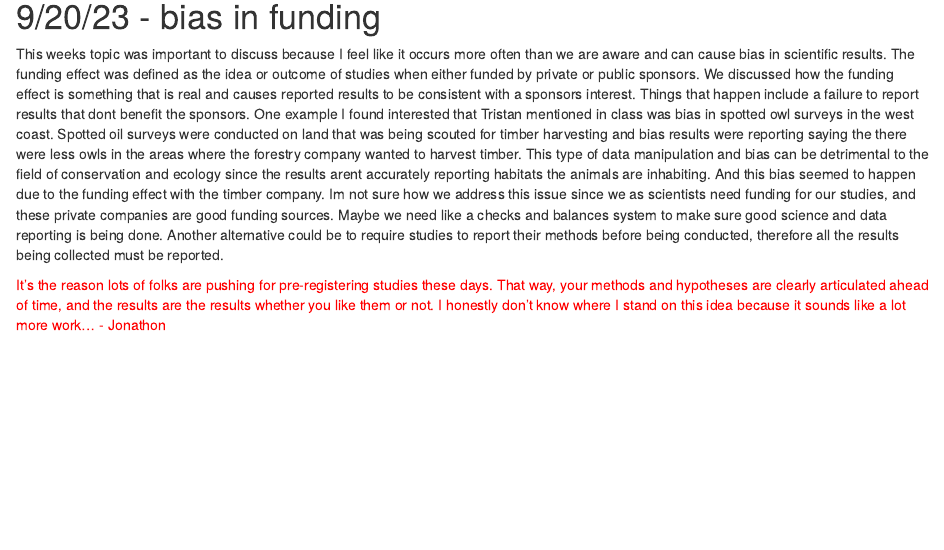
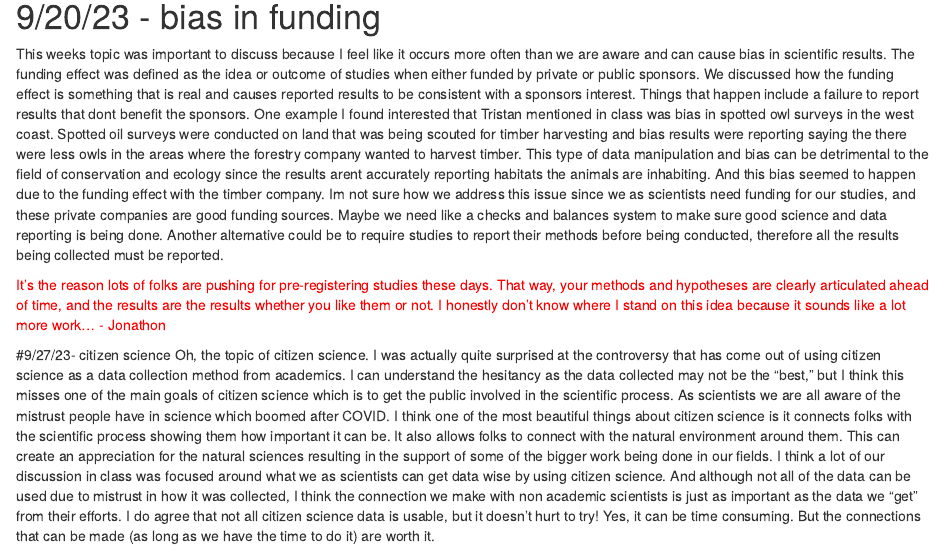
Before and after one commit to nicoletripp/Tools_7970, an R Markdown document (Class_Journal.Rmd): the page in a window 1100 px wide, from 1000 px down. Rendered offline with R 4.5, knitr and Pandoc, with nearby package versions.

Commit message:
Add files via upload

```diff
--- a/Class_Journal.Rmd
+++ b/Class_Journal.Rmd
@@ -38,3 +38,7 @@ In this weeks class we discussed a paper on how there are concerns in science wi
 This weeks topic was important to discuss because I feel like it occurs more often than we are aware and can cause bias in scientific results. The funding effect was defined as the idea or outcome of studies when either funded by private or public sponsors. We discussed how the funding effect is something that is real and causes reported results to be consistent with a sponsors interest. Things that happen include a failure to report results that dont benefit the sponsors. One example I found interested that Tristan mentioned in class was bias in spotted owl surveys in the west coast. Spotted oil surveys were conducted on land that was being scouted for timber harvesting and bias results were reporting saying the there were less owls in the areas where the forestry company wanted to harvest timber. This type of data manipulation and bias can be detrimental to the field of conservation and ecology since the results arent accurately reporting habitats the animals are inhabiting. And this bias seemed to happen due to the funding effect with the timber company. Im not sure how we address this issue since we as scientists need funding for our studies, and these private companies are good funding sources. Maybe we need like a checks and balances system to make sure good science and data reporting is being done. Another alternative could be to require studies to report their methods before being conducted, therefore all the results being collected must be reported.
 
 <span style="color:red">It's the reason lots of folks are pushing for pre-registering studies these days. That way, your methods and hypotheses are clearly articulated ahead of time, and the results are the results whether you like them or not. I honestly don't know where I stand on this idea because it sounds like a lot more work...  - Jonathon</span>
+
+
+#9/27/23- citizen science
+Oh, the topic of citizen science. I was actually quite surprised at the controversy that has come out of using citizen science as a data collection method from academics. I can understand the hesitancy as the data collected may not be the "best," but I think this misses one of the main goals of citizen science which is to get the public involved in the scientific process. As scientists we are all aware of the mistrust people have in science which boomed after COVID. I think one of the most beautiful things about citizen science is it connects folks with the scientific process showing them how important it can be. It also allows folks to connect with the natural environment around them. This can create an appreciation for the natural sciences resulting in the support of some of the bigger work being done in our fields. I think a lot of our discussion in class was focused around what we as scientists can get data wise by using citizen science. And although not all of the data can be used due to mistrust in how it was collected, I think the connection we make with non academic scientists is just as important as the data we "get" from their efforts. I do agree that not all citizen science data is usable, but it doesn't hurt to try! Yes, it can be time consuming. But the connections that can be made (as long as we have the time to do it) are worth it.
```
